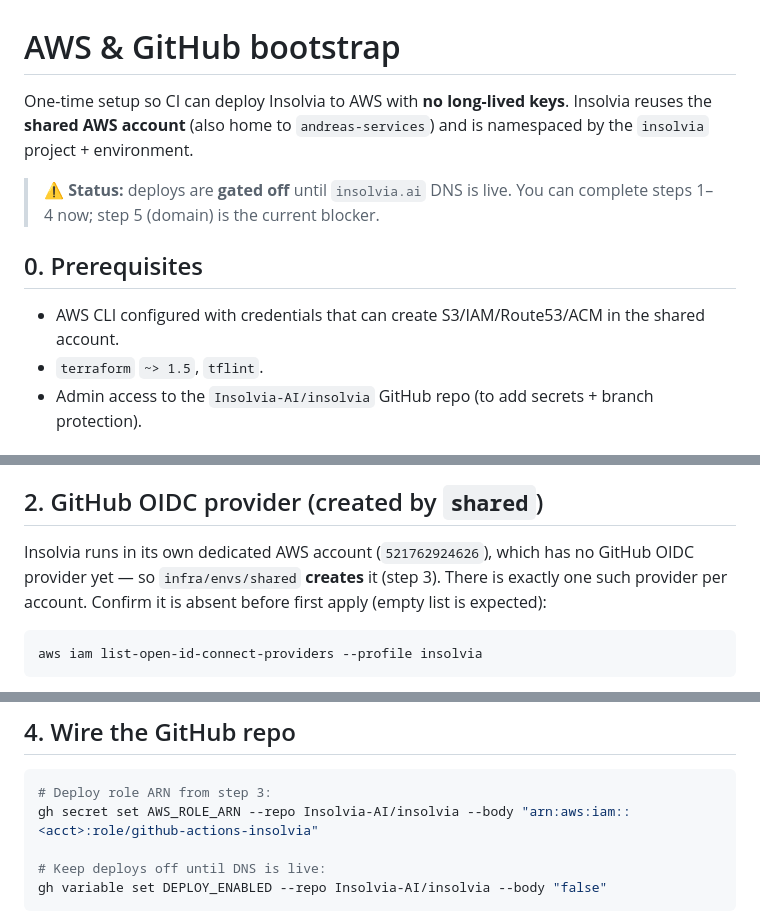
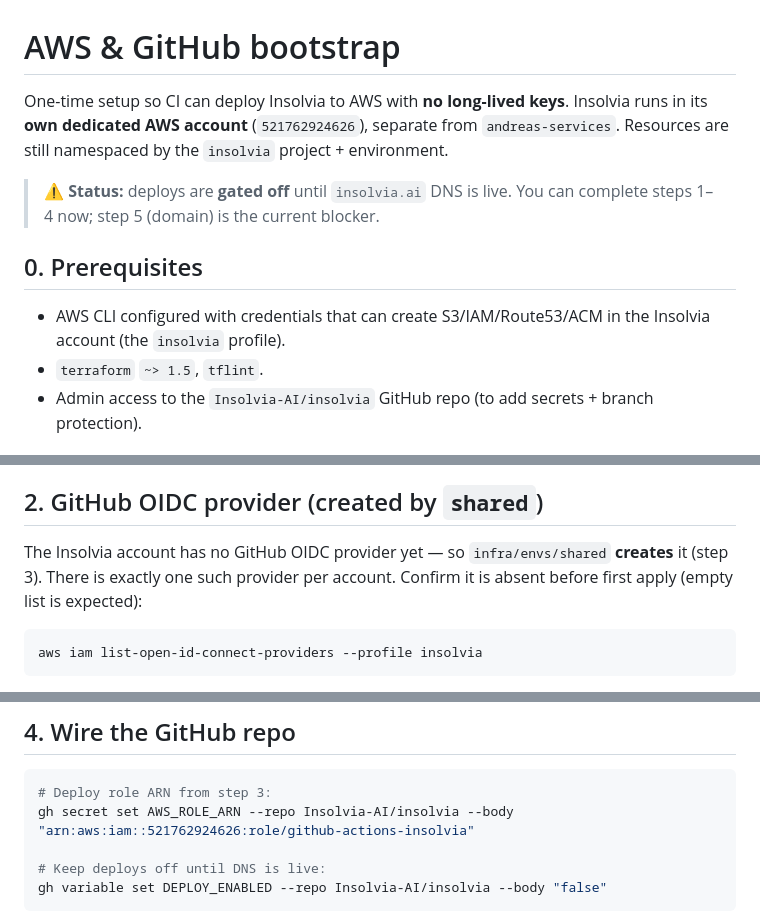
Before and after one commit to insolvia-ai/insolvia, a Markdown page: docs/AWS_SETUP.md, 3 parts joined by grey strips. Drawn GitHub-style.

Commit message:
docs: correct AWS account in AWS_SETUP.md — dedicated, not shared (#87)
AWS_SETUP.md contradicted itself: the intro said Insolvia reuses the
shared AWS account (also home to andreas-services), while §2 said it
runs in its own dedicated account (521762924626).

The dedicated-account statement is the correct one, verified three ways:
  - `aws sts get-caller-identity --profile insolvia` → 521762924626
  - andreas-services infra references 704202188703 — a separate account
  - infra/envs/shared/main.tf creates aws_iam_openid_connect_provider
    as a resource (not a data source) precisely because the account is
    dedicated, and docs/MVP_PLAN.md §"duplicate-hosted-zone trap"
    records a verified account inventory for 521762924626

Fixes the stale intro and the "shared account" prerequisite, removes the
now-redundant restatement in §2, and fills in the real account ID in the
AWS_ROLE_ARN example.

Note: CLAUDE.md and AGENTS.md carry the same stale "reuse the shared
account" line in their Environment access sections, contradicting their
own Shared Infrastructure sections. Left unchanged here pending review.

Co-authored-by: Claude Opus 4.8 <noreply@anthropic.com>

````diff
--- a/docs/AWS_SETUP.md
+++ b/docs/AWS_SETUP.md
@@ -1,14 +1,15 @@
 # AWS & GitHub bootstrap
 
 One-time setup so CI can deploy Insolvia to AWS with **no long-lived keys**.
-Insolvia reuses the **shared AWS account** (also home to `andreas-services`) and
-is namespaced by the `insolvia` project + environment.
+Insolvia runs in its **own dedicated AWS account** (`521762924626`), separate
+from `andreas-services`. Resources are still namespaced by the `insolvia`
+project + environment.
 
 > ⚠️ **Status:** deploys are **gated off** until `insolvia.ai` DNS is live. You
 > can complete steps 1–4 now; step 5 (domain) is the current blocker.
 
 ## 0. Prerequisites
-- AWS CLI configured with credentials that can create S3/IAM/Route53/ACM in the shared account.
+- AWS CLI configured with credentials that can create S3/IAM/Route53/ACM in the Insolvia account (the `insolvia` profile).
 - `terraform` `~> 1.5`, `tflint`.
 - Admin access to the `Insolvia-AI/insolvia` GitHub repo (to add secrets + branch protection).
 
@@ -27,10 +28,9 @@ aws s3api put-public-access-block --bucket insolvia-terraform-state \
 State keys: `insolvia/{shared,staging,prod}/terraform.tfstate`.
 
 ## 2. GitHub OIDC provider (created by `shared`)
-Insolvia runs in its own dedicated AWS account (`521762924626`), which has no
-GitHub OIDC provider yet — so `infra/envs/shared` **creates** it (step 3). There
-is exactly one such provider per account. Confirm it is absent before first
-apply (empty list is expected):
+The Insolvia account has no GitHub OIDC provider yet — so `infra/envs/shared`
+**creates** it (step 3). There is exactly one such provider per account.
+Confirm it is absent before first apply (empty list is expected):
 ```bash
 aws iam list-open-id-connect-providers --profile insolvia
 ```
@@ -50,7 +50,7 @@ terraform output github_actions_role_arn
 ## 4. Wire the GitHub repo
 ```bash
 # Deploy role ARN from step 3:
-gh secret set AWS_ROLE_ARN --repo Insolvia-AI/insolvia --body "arn:aws:iam::<acct>:role/github-actions-insolvia"
+gh secret set AWS_ROLE_ARN --repo Insolvia-AI/insolvia --body "arn:aws:iam::521762924626:role/github-actions-insolvia"
 
 # Keep deploys off until DNS is live:
 gh variable set DEPLOY_ENABLED --repo Insolvia-AI/insolvia --body "false"
````
